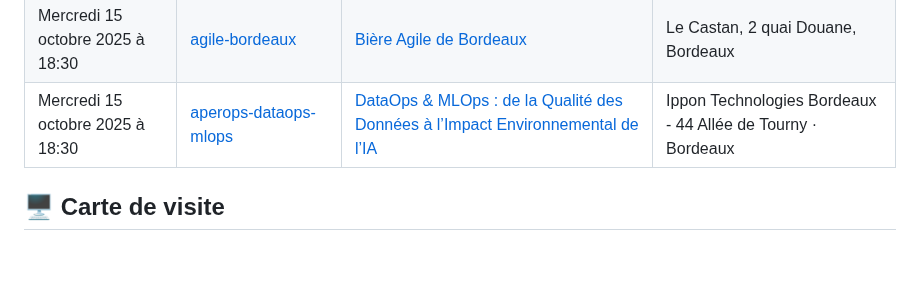
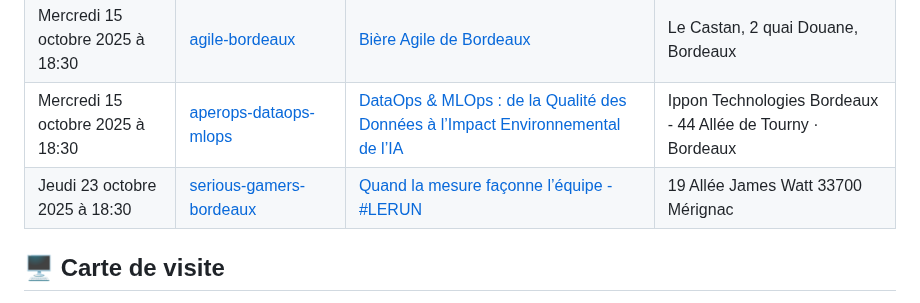
Before and after one commit to la-grappe-numerique/list-communities, a Markdown page: README.md, the part around the change. Drawn GitHub-style; blank space fills up the shorter version.

Commit message:
Update README.md
ajout de l'evenement du 23/10 serious gamers

```diff
--- a/README.md
+++ b/README.md
@@ -96,6 +96,7 @@ Voici son URL : [https://www.lagrappenumerique.fr/events.ics](events.ics ':ignor
 | Jeudi 09 octobre 2025 à 18:00 | [aws-bordeaux](aws-bordeaux/) | [AWS GameDay Francophone 2025 - Going serverless](https://www.meetup.com/bordeaux-amazon-web-services/events/311306392/) | Epitech Bordeaux, 16 Rue Théodore Blanc, 33520 Bruges |
 | Mercredi 15 octobre 2025 à 18:30 | [agile-bordeaux](agile-bordeaux/) | [Bière Agile de Bordeaux](https://www.linkedin.com/events/bi-reagiledebordeaux7380175331695087616/) | Le Castan, 2 quai Douane, Bordeaux |
 | Mercredi 15 octobre 2025 à 18:30 | [aperops-dataops-mlops](aperops-dataops-mlops/) | [DataOps & MLOps : de la Qualité des Données à l’Impact Environnemental de l’IA](https://www.meetup.com/bordeaux-aperops-dataops-mlops/events/311033035/?utm_medium=referral&utm_campaign=share-btn_savedevents_share_modal&utm_source=link&utm_version=v2) | Ippon Technologies Bordeaux - 44 Allée de Tourny · Bordeaux |
+| Jeudi 23 octobre 2025 à 18:30 | [serious-gamers-bordeaux](serious-gamers-bordeaux/) | [Quand la mesure façonne l’équipe - #LERUN](https://www.eventbrite.fr/e/1785954962369?aff=oddtdtcreator) | 19 Allée James Watt 33700 Mérignac |
 <!-- ALL-EVENTS-LIST:END -->
 <!-- ALL-EVENTS:END - Do not remove or modify this section -->
 
```
